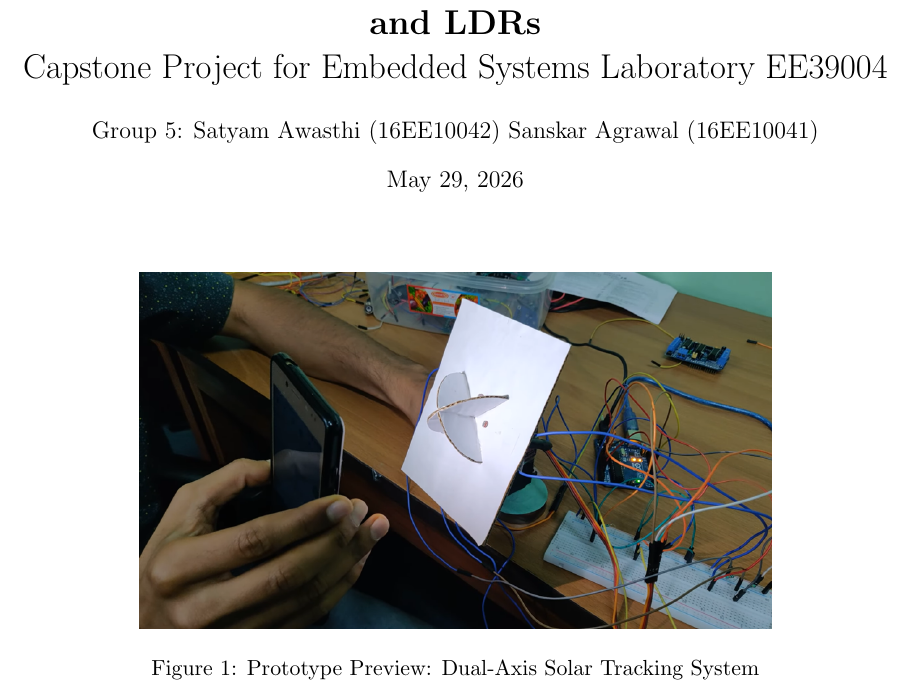
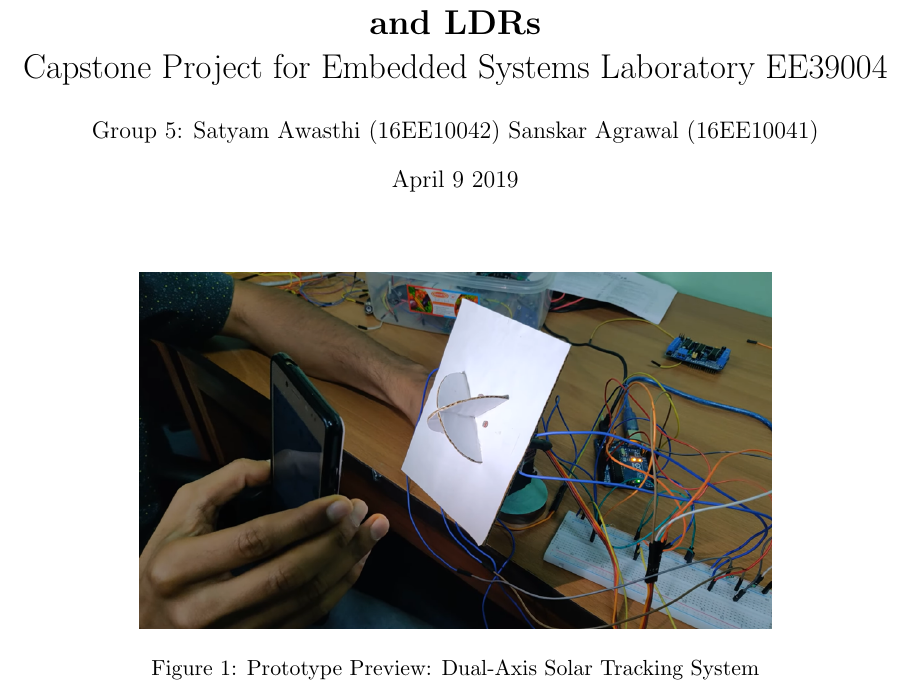
Before and after one commit to satyam-aw/Simplified-Solar-Panel-for-PV-Panels, a LaTeX paper (Documentation/a.tex): part of page 1 of 3, cut so that both start at the same text. Compiled offline with pdfLaTeX.

Commit message:
fix report

```diff
--- a/Documentation/a.tex
+++ b/Documentation/a.tex
@@ -26,7 +26,7 @@
     Satyam Awasthi (16EE10042)
     Sanskar Agrawal (16EE10041)
     }
-\date{\today}
+\date{April 9 2019}
 
 \begin{document}
 
```
Also changed, not shown: Documentation/a.pdf, 4 other files.
